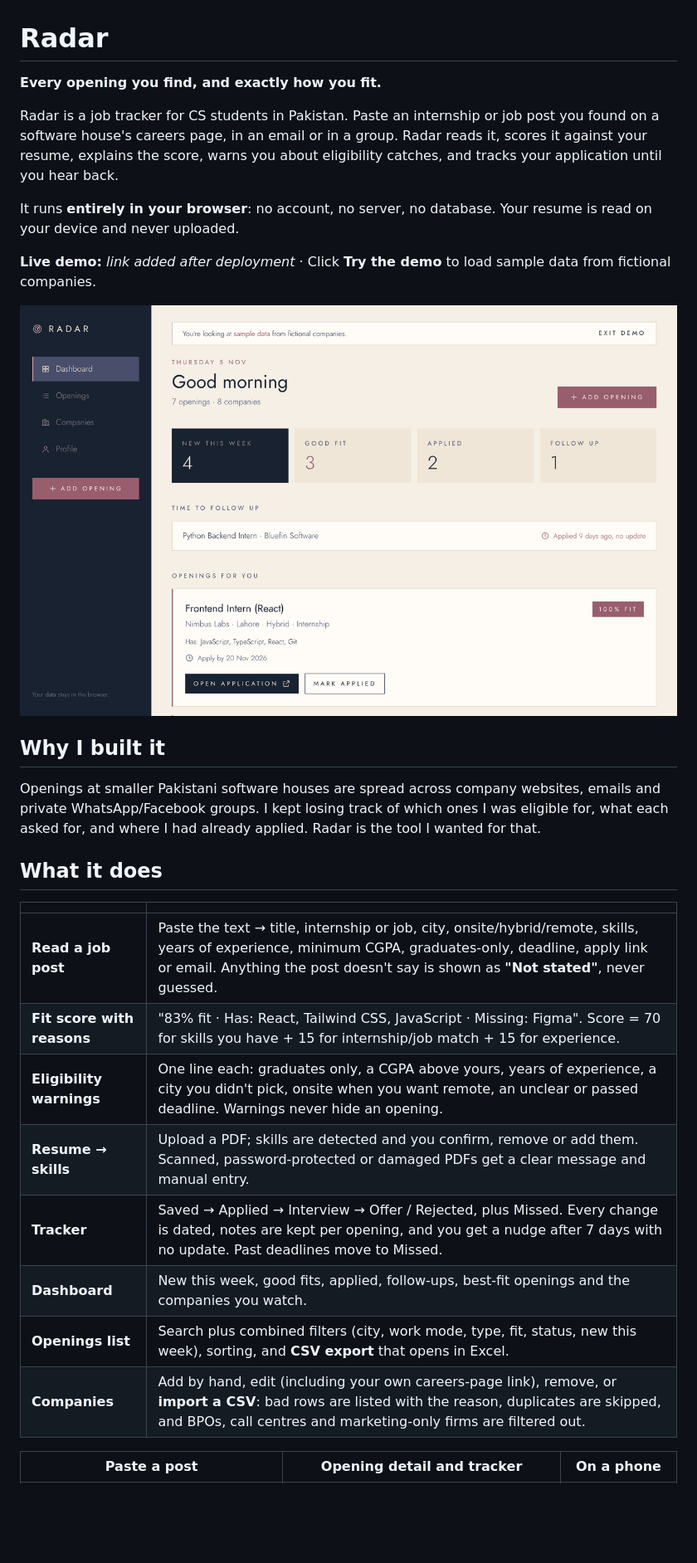
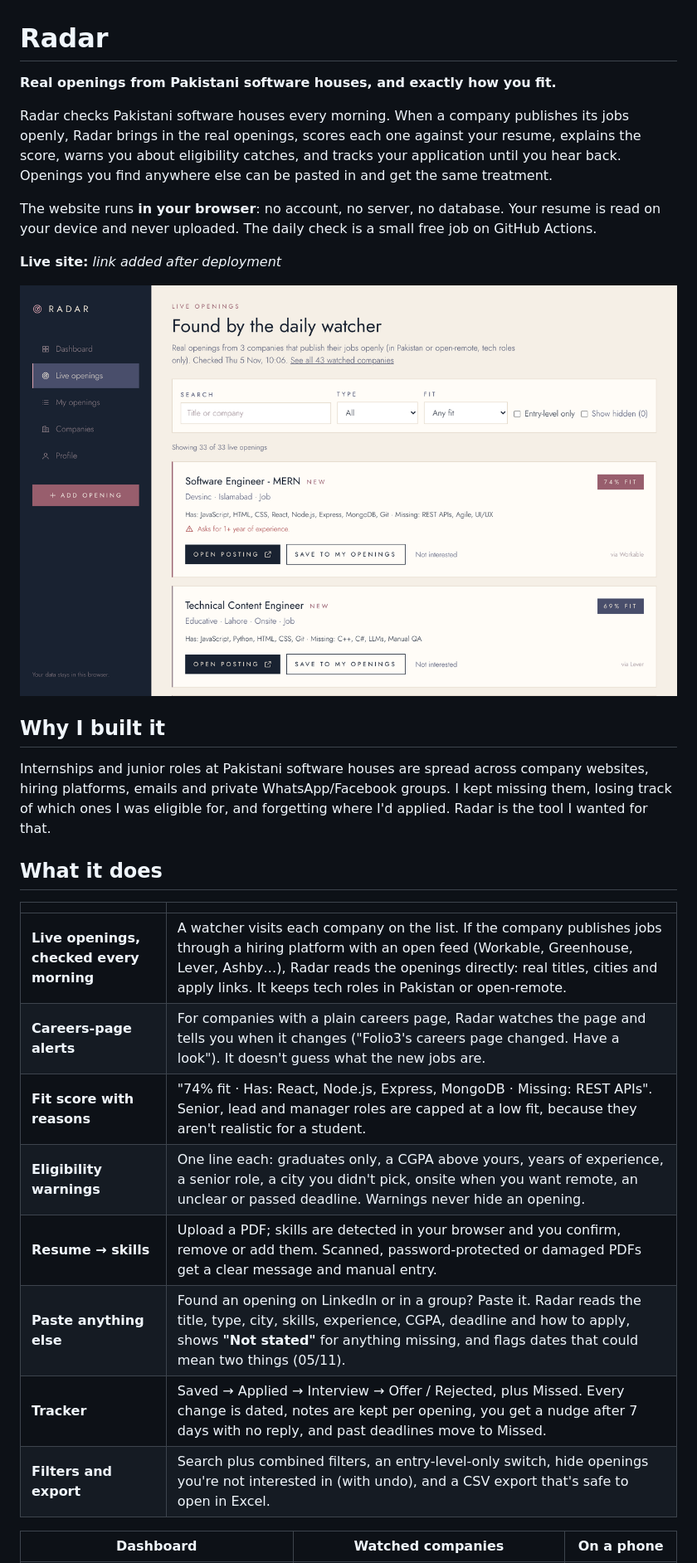
Before and after one commit to TechnicalSamia18/radar-frontend, a Markdown page: README.md, the part around one of its changes. Shown at 83% size. Drawn GitHub-style; pictures changed too: docs/screenshots/dashboard.png, docs/screenshots/live.png (added); blank space fills up the shorter version.

```diff
--- a/README.md
+++ b/README.md
@@ -1,31 +1,31 @@
 # Radar
 
-**Every opening you find, and exactly how you fit.**
+**Real openings from Pakistani software houses, and exactly how you fit.**
 
-Radar is a job tracker for CS students in Pakistan. Paste an internship or job post you found on a software house's careers page, in an email or in a group. Radar reads it, scores it against your resume, explains the score, warns you about eligibility catches, and tracks your application until you hear back.
+Radar checks Pakistani software houses every morning. When a company publishes its jobs openly, Radar brings in the real openings, scores each one against your resume, explains the score, warns you about eligibility catches, and tracks your application until you hear back. Openings you find anywhere else can be pasted in and get the same treatment.
 
-It runs **entirely in your browser**: no account, no server, no database. Your resume is read on your device and never uploaded.
+The website runs **in your browser**: no account, no server, no database. Your resume is read on your device and never uploaded. The daily check is a small free job on GitHub Actions.
 
-**Live demo:** _link added after deployment_ · Click **Try the demo** to load sample data from fictional companies.
+**Live site:** _link added after deployment_
 
-![Dashboard with sample data](docs/screenshots/dashboard.png)
+![Live openings, scored against a resume](docs/screenshots/live.png)
 
 ## Why I built it
 
-Openings at smaller Pakistani software houses are spread across company websites, emails and private WhatsApp/Facebook groups. I kept losing track of which ones I was eligible for, what each asked for, and where I had already applied. Radar is the tool I wanted for that.
+Internships and junior roles at Pakistani software houses are spread across company websites, hiring platforms, emails and private WhatsApp/Facebook groups. I kept missing them, losing track of which ones I was eligible for, and forgetting where I'd applied. Radar is the tool I wanted for that.
 
 ## What it does
 
 | | |
 |---|---|
-| **Read a job post** | Paste the text → title, internship or job, city, onsite/hybrid/remote, skills, years of experience, minimum CGPA, graduates-only, deadline, apply link or email. Anything the post doesn't say is shown as **"Not stated"**, never guessed. |
-| **Fit score with reasons** | "83% fit · Has: React, Tailwind CSS, JavaScript · Missing: Figma". Score = 70 for skills you have + 15 for internship/job match + 15 for experience. |
-| **Eligibility warnings** | One line each: graduates only, a CGPA above yours, years of experience, a city you didn't pick, onsite when you want remote, an unclear or passed deadline. Warnings never hide an opening. |
-| **Resume → skills** | Upload a PDF; skills are detected and you confirm, remove or add them. Scanned, password-protected or damaged PDFs get a clear message and manual entry. |
-| **Tracker** | Saved → Applied → Interview → Offer / Rejected, plus Missed. Every change is dated, notes are kept per opening, and you get a nudge after 7 days with no update. Past deadlines move to Missed. |
-| **Dashboard** | New this week, good fits, applied, follow-ups, best-fit openings and the companies you watch. |
-| **Openings list** | Search plus combined filters (city, work mode, type, fit, status, new this week), sorting, and **CSV export** that opens in Excel. |
-| **Companies** | Add by hand, edit (including your own careers-page link), remove, or **import a CSV**: bad rows are listed with the reason, duplicates are skipped, and BPOs, call centres and marketing-only firms are filtered out. |
+| **Live openings, checked every morning** | A watcher visits each company on the list. If the company publishes jobs through a hiring platform with an open feed (Workable, Greenhouse, Lever, Ashby…), Radar reads the openings directly: real titles, cities and apply links. It keeps tech roles in Pakistan or open-remote. |
+| **Careers-page alerts** | For companies with a plain careers page, Radar watches the page and tells you when it changes ("Folio3's careers page changed. Have a look"). It doesn't guess what the new jobs are. |
+| **Fit score with reasons** | "74% fit · Has: React, Node.js, Express, MongoDB · Missing: REST APIs". Senior, lead and manager roles are capped at a low fit, because they aren't realistic for a student. |
+| **Eligibility warnings** | One line each: graduates only, a CGPA above yours, years of experience, a senior role, a city you didn't pick, onsite when you want remote, an unclear or passed deadline. Warnings never hide an opening. |
+| **Resume → skills** | Upload a PDF; skills are detected in your browser and you confirm, remove or add them. Scanned, password-protected or damaged PDFs get a clear message and manual entry. |
+| **Paste anything else** | Found an opening on LinkedIn or in a group? Paste it. Radar reads the title, type, city, skills, experience, CGPA, deadline and how to apply, shows **"Not stated"** for anything missing, and flags dates that could mean two things (05/11). |
+| **Tracker** | Saved → Applied → Interview → Offer / Rejected, plus Missed. Every change is dated, notes are kept per opening, you get a nudge after 7 days with no reply, and past deadlines move to Missed. |
+| **Filters and export** | Search plus combined filters, an entry-level-only switch, hide openings you're not interested in (with undo), and a CSV export that's safe to open in Excel. |
 
-| Paste a post | Opening detail and tracker | On a phone |
+| Dashboard | Watched companies | On a phone |
 |---|---|---|
```
Also changed, not shown: other parts of README.md (+68 -36 lines), docs/DECISIONS.md (+6 -0 lines), docs/PROJECT_STATE.md (+4 -2 lines), docs/screenshots/companies.png (added), docs/screenshots/home.png, docs/screenshots/phone-dashboard.png (deleted), docs/screenshots/phone-live.png (added), 6 other files.
